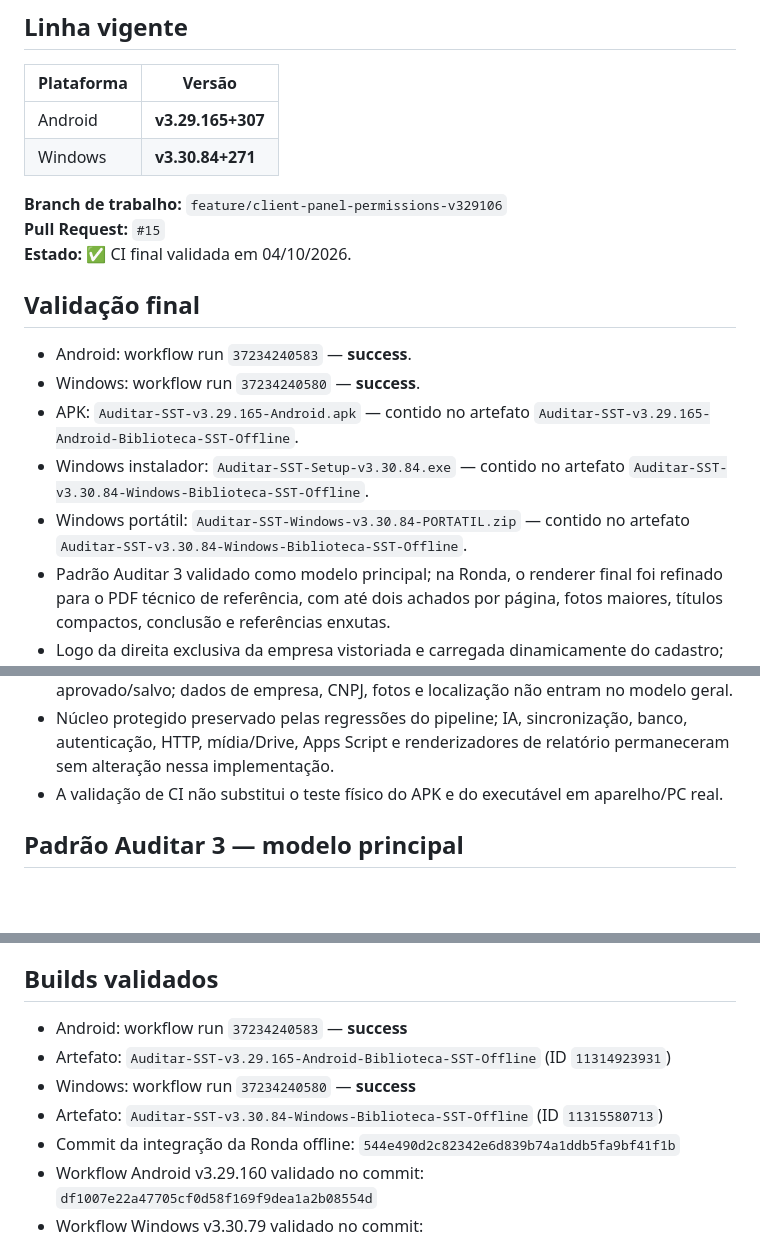
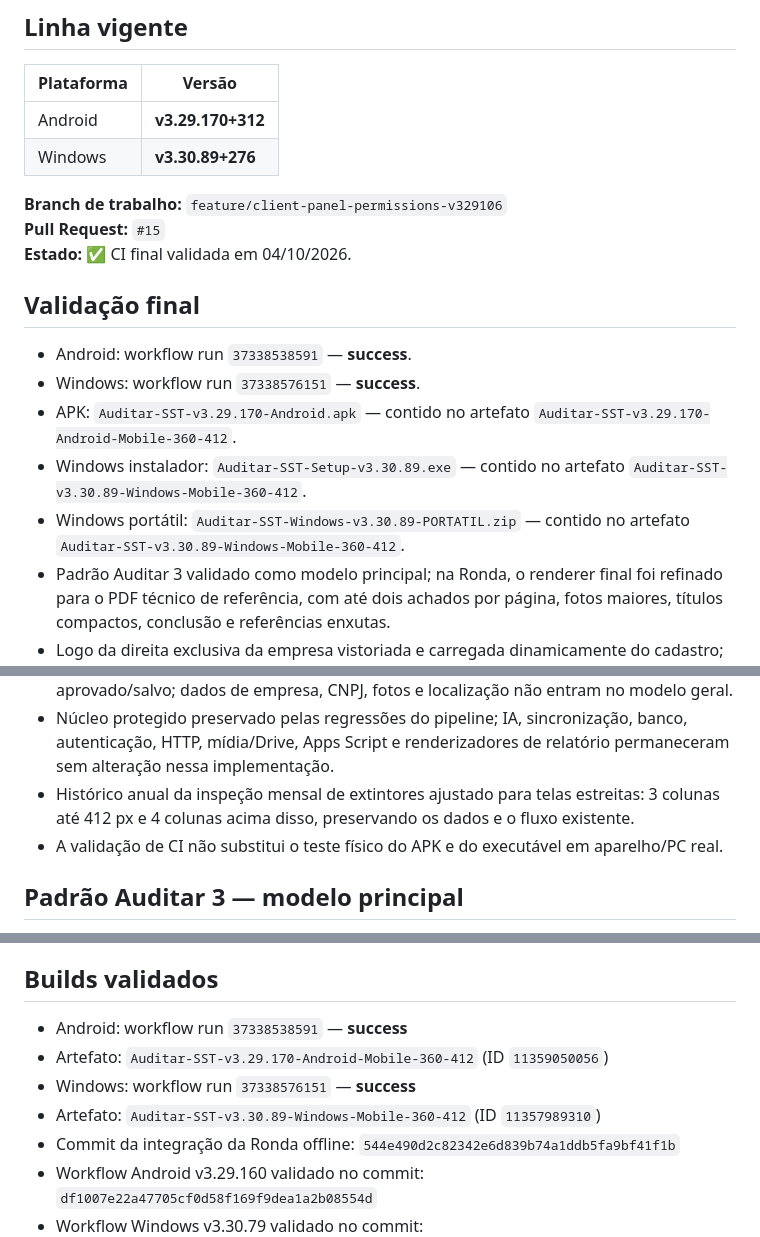
Before and after one commit to tstauditarsolucoes-tech/auditar-sst, a Markdown page: CURRENT_VERSION.md, 3 parts joined by grey strips. Drawn GitHub-style; blank space fills up the shorter version.

Commit message:
docs: registrar builds v3.29.170 e v3.30.89

```diff
--- a/CURRENT_VERSION.md
+++ b/CURRENT_VERSION.md
@@ -4,8 +4,8 @@
 
 | Plataforma | Versão |
 |---|---|
-| Android | **v3.29.165+307** |
-| Windows | **v3.30.84+271** |
+| Android | **v3.29.170+312** |
+| Windows | **v3.30.89+276** |
 
 **Branch de trabalho:** `feature/client-panel-permissions-v329106`
 **Pull Request:** `#15`
@@ -13,11 +13,11 @@
 
 ## Validação final
 
-- Android: workflow run `37234240583` — **success**.
-- Windows: workflow run `37234240580` — **success**.
-- APK: `Auditar-SST-v3.29.165-Android.apk` — contido no artefato `Auditar-SST-v3.29.165-Android-Biblioteca-SST-Offline`.
-- Windows instalador: `Auditar-SST-Setup-v3.30.84.exe` — contido no artefato `Auditar-SST-v3.30.84-Windows-Biblioteca-SST-Offline`.
-- Windows portátil: `Auditar-SST-Windows-v3.30.84-PORTATIL.zip` — contido no artefato `Auditar-SST-v3.30.84-Windows-Biblioteca-SST-Offline`.
+- Android: workflow run `37338538591` — **success**.
+- Windows: workflow run `37338576151` — **success**.
+- APK: `Auditar-SST-v3.29.170-Android.apk` — contido no artefato `Auditar-SST-v3.29.170-Android-Mobile-360-412`.
+- Windows instalador: `Auditar-SST-Setup-v3.30.89.exe` — contido no artefato `Auditar-SST-v3.30.89-Windows-Mobile-360-412`.
+- Windows portátil: `Auditar-SST-Windows-v3.30.89-PORTATIL.zip` — contido no artefato `Auditar-SST-v3.30.89-Windows-Mobile-360-412`.
 - Padrão Auditar 3 validado como modelo principal; na Ronda, o renderer final foi refinado para o PDF técnico de referência, com até dois achados por página, fotos maiores, títulos compactos, conclusão e referências enxutas.
 - Logo da direita exclusiva da empresa vistoriada e carregada dinamicamente do cadastro; se não houver logo, o espaço fica vazio. Vale do Leite é apenas empresa de exemplo/referência e não está fixada no modelo.
 - `Padrão Auditar` e `Padrão Auditar 2` preservados.
@@ -32,6 +32,7 @@
 - No resumo visual curto do checklist, Risco e Classificação/Prioridade permanecem ocultos; os campos e dados técnicos continuam preservados no registro.
 - Conteúdo manual ou vindo da IA somente vira conhecimento reutilizável quando aprovado/salvo; dados de empresa, CNPJ, fotos e localização não entram no modelo geral.
 - Núcleo protegido preservado pelas regressões do pipeline; IA, sincronização, banco, autenticação, HTTP, mídia/Drive, Apps Script e renderizadores de relatório permaneceram sem alteração nessa implementação.
+- Histórico anual da inspeção mensal de extintores ajustado para telas estreitas: 3 colunas até 412 px e 4 colunas acima disso, preservando os dados e o fluxo existente.
 - A validação de CI não substitui o teste físico do APK e do executável em aparelho/PC real.
 
 ## Padrão Auditar 3 — modelo principal
@@ -62,10 +63,10 @@
 
 ## Builds validados
 
-- Android: workflow run `37234240583` — **success**
-- Artefato: `Auditar-SST-v3.29.165-Android-Biblioteca-SST-Offline` (ID `11314923931`)
-- Windows: workflow run `37234240580` — **success**
-- Artefato: `Auditar-SST-v3.30.84-Windows-Biblioteca-SST-Offline` (ID `11315580713`)
+- Android: workflow run `37338538591` — **success**
+- Artefato: `Auditar-SST-v3.29.170-Android-Mobile-360-412` (ID `11359050056`)
+- Windows: workflow run `37338576151` — **success**
+- Artefato: `Auditar-SST-v3.30.89-Windows-Mobile-360-412` (ID `11357989310`)
 - Commit da integração da Ronda offline: `544e490d2c82342e6d839b74a1ddb5fa9bf41f1b`
 - Workflow Android v3.29.160 validado no commit: `df1007e22a47705cf0d58f169f9dea1a2b08554d`
 - Workflow Windows v3.30.79 validado no commit: `82b61f5b1b2af61cfe46e275139dd9ca23562776`
```
